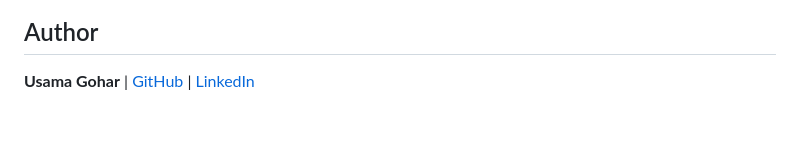
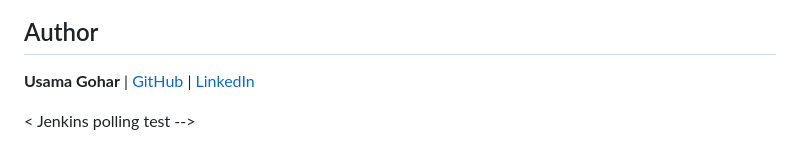
Before and after one commit to Usama1442/opspulse-health-monitor, a Markdown page: README.md, the part around the change. Drawn GitHub-style; blank space fills up the shorter version.

Commit message:
Test Jenkins polling trigger

```diff
--- a/README.md
+++ b/README.md
@@ -147,3 +147,5 @@ health-monitor/
 ## Author
 
 **Usama Gohar** | [GitHub](https://github.com/Usama1442) | [LinkedIn](https://linkedin.com/in/usama-gohar-a33a35339)
+
+< Jenkins polling test -->
```
